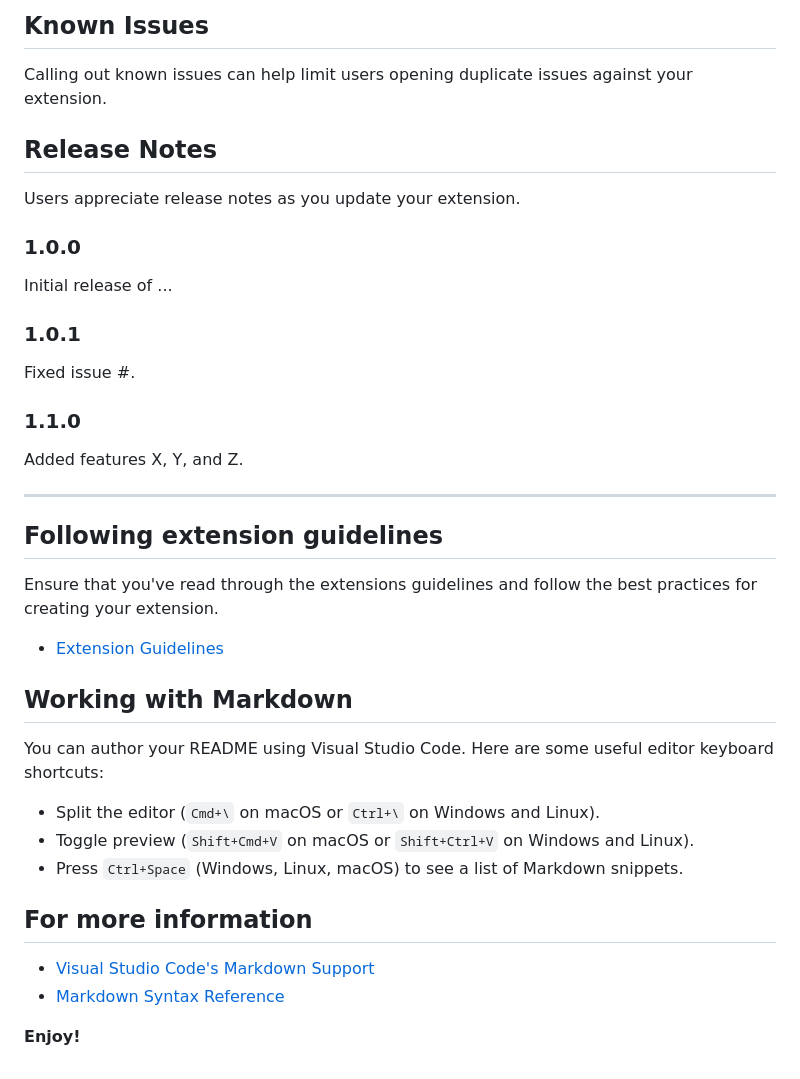
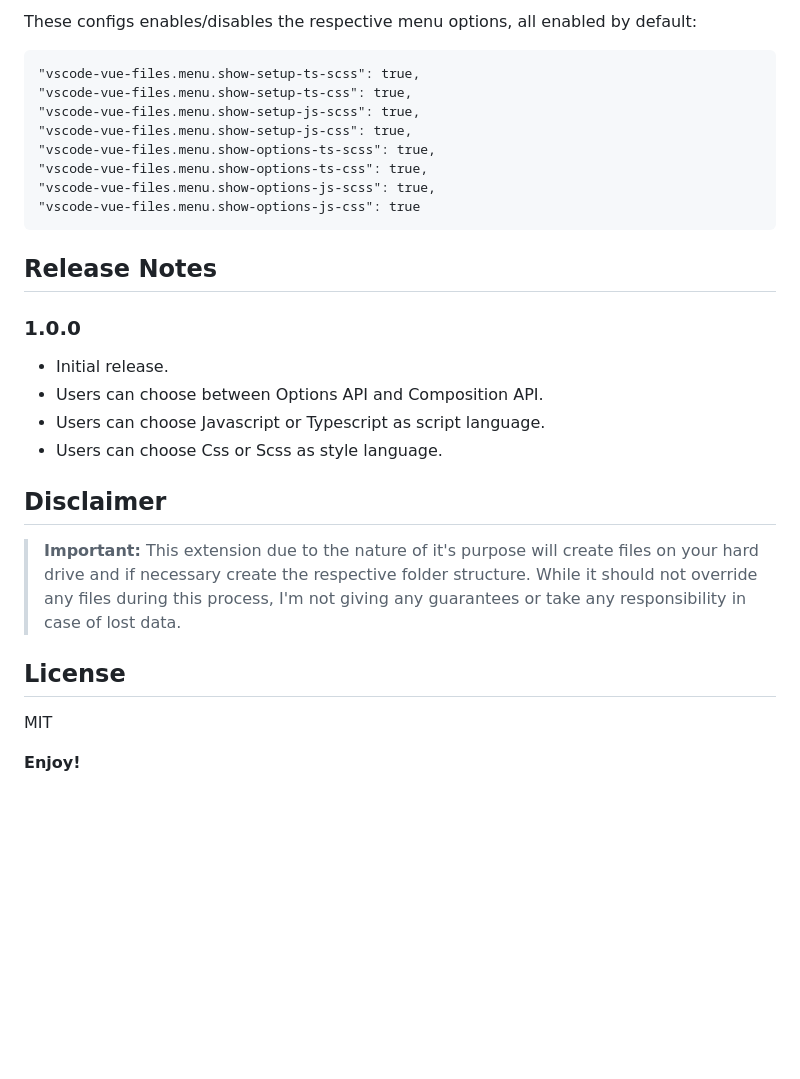
Before and after one commit to K-eL/vscode-vue-files, a Markdown page: README.md, the part around one of its changes. GitHub-like rendering; blank space fills up the shorter version.

Commit message:
Initial release

````diff
--- a/README.md
+++ b/README.md
@@ -29,43 +43,33 @@ This extension contributes the following settings:
 
-## Known Issues
-
-Calling out known issues can help limit users opening duplicate issues against your extension.
+These configs enables/disables the respective menu options, all enabled by default:
+```
+"vscode-vue-files.menu.show-setup-ts-scss": true,
+"vscode-vue-files.menu.show-setup-ts-css": true,
+"vscode-vue-files.menu.show-setup-js-scss": true,
+"vscode-vue-files.menu.show-setup-js-css": true,
+"vscode-vue-files.menu.show-options-ts-scss": true,
+"vscode-vue-files.menu.show-options-ts-css": true,
+"vscode-vue-files.menu.show-options-js-scss": true,
+"vscode-vue-files.menu.show-options-js-css": true
+```
 
 ## Release Notes
-
-Users appreciate release notes as you update your extension.
-
 ### 1.0.0
 
-Initial release of ...
+* Initial release.
+* Users can choose between Options API and Composition API.
+* Users can choose Javascript or Typescript as script language.
+* Users can choose Css or Scss as style language.
 
-### 1.0.1
+## Disclaimer
 
-Fixed issue #.
+>**Important:** This extension due to the nature of it's purpose will create
+files on your hard drive and if necessary create the respective folder structure.
+While it should not override any files during this process, I'm not giving any guarantees
+or take any responsibility in case of lost data.
 
-### 1.1.0
+## License
 
-Added features X, Y, and Z.
-
----
-
-## Following extension guidelines
-
-Ensure that you've read through the extensions guidelines and follow the best practices for creating your extension.
-
-* [Extension Guidelines](https://code.visualstudio.com/api/references/extension-guidelines)
-
-## Working with Markdown
-
-You can author your README using Visual Studio Code. Here are some useful editor keyboard shortcuts:
-
-* Split the editor (`Cmd+\` on macOS or `Ctrl+\` on Windows and Linux).
-* Toggle preview (`Shift+Cmd+V` on macOS or `Shift+Ctrl+V` on Windows and Linux).
-* Press `Ctrl+Space` (Windows, Linux, macOS) to see a list of Markdown snippets.
-
-## For more information
-
-* [Visual Studio Code's Markdown Support](http://code.visualstudio.com/docs/languages/markdown)
-* [Markdown Syntax Reference](https://help.github.com/articles/markdown-basics/)
+MIT
 
 **Enjoy!**
````
Also changed, not shown: other parts of README.md (+27 -13 lines), LICENSE.md (added, +9 -0 lines), assets/demo_001.png (added), assets/demo_002.png (added), assets/demo_003.png (added), assets/vue-files-icon.png (added), 11 other files.
